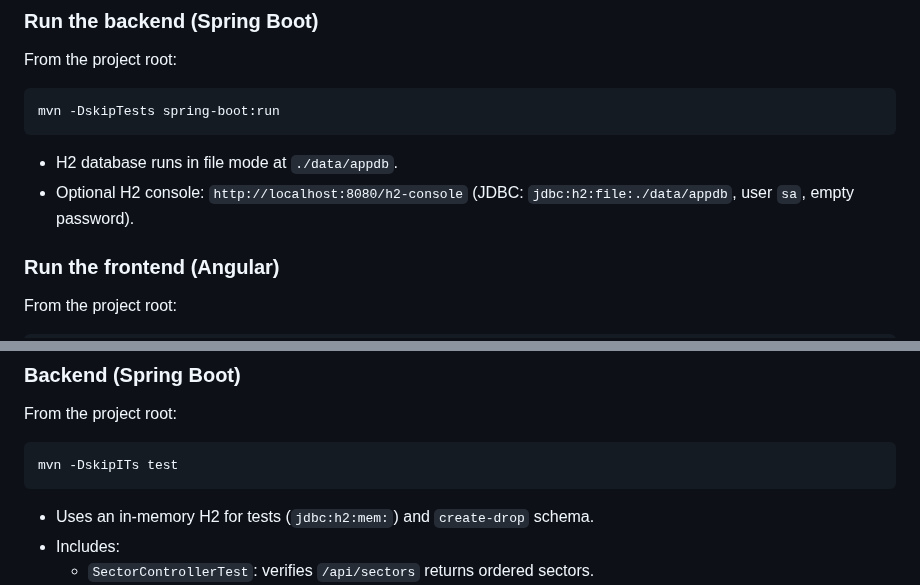
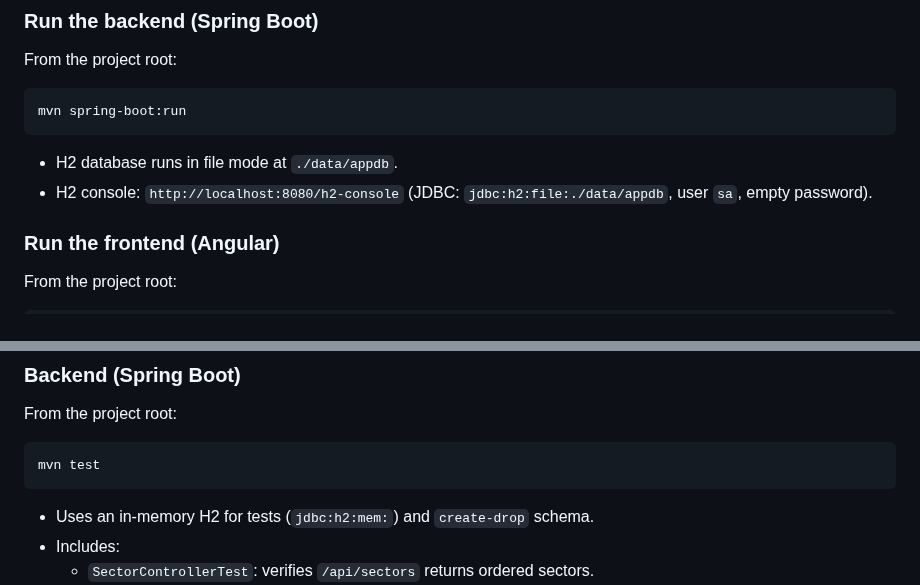
Before and after one commit to avakjan/helmes_technical, a Markdown page: README.md, 2 parts joined by grey strips. GitHub-like rendering.

Commit message:
Updated README
Removed unnecessary flags from Maven commands in README.

````diff
--- a/README.md
+++ b/README.md
@@ -29,10 +29,10 @@ This project implements the assignment using a Spring Boot backend (Maven, Java
 ### Run the backend (Spring Boot)
 From the project root:
 ```bash
-mvn -DskipTests spring-boot:run
+mvn spring-boot:run
 ```
 - H2 database runs in file mode at `./data/appdb`.
-- Optional H2 console: `http://localhost:8080/h2-console` (JDBC: `jdbc:h2:file:./data/appdb`, user `sa`, empty password).
+- H2 console: `http://localhost:8080/h2-console` (JDBC: `jdbc:h2:file:./data/appdb`, user `sa`, empty password).
 
 ### Run the frontend (Angular)
 From the project root:
@@ -50,7 +50,7 @@ Open `http://localhost:4200`.
 ### Backend (Spring Boot)
 From the project root:
 ```bash
-mvn -DskipITs test
+mvn test
 ```
 - Uses an in-memory H2 for tests (`jdbc:h2:mem:`) and `create-drop` schema.
 - Includes:
````
